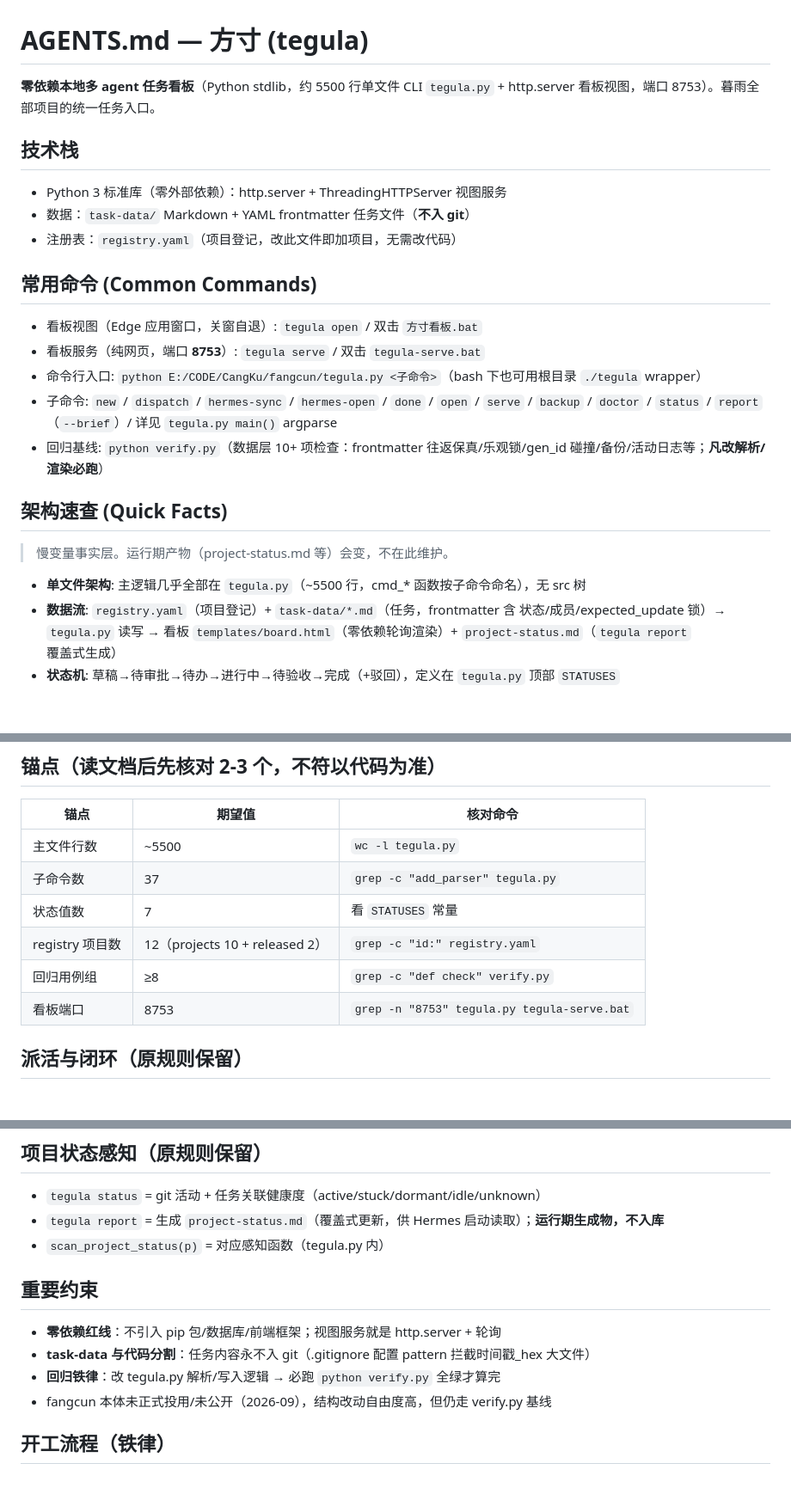
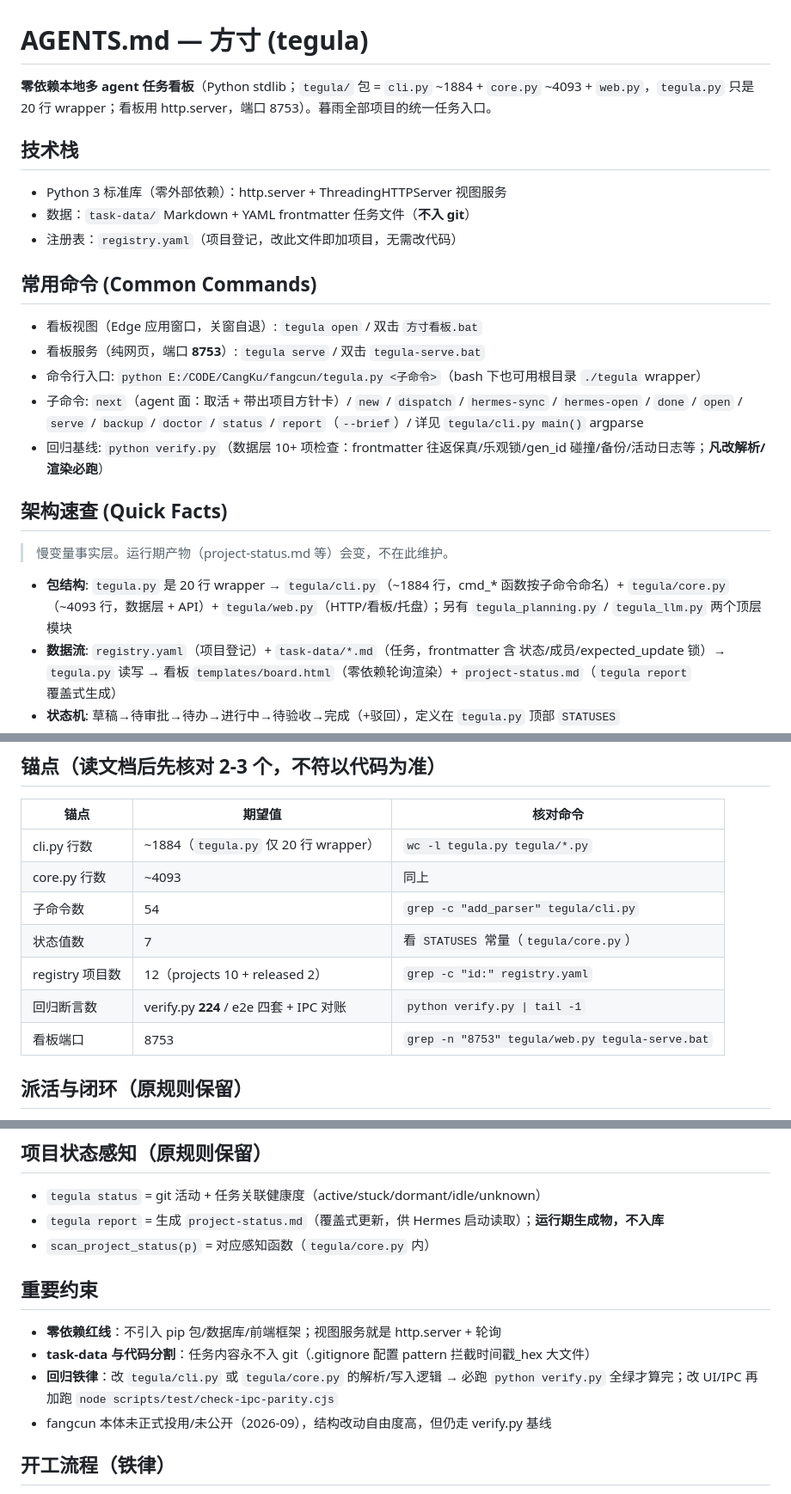
Before and after one commit to MUYU46548/fangcun, a Markdown page: AGENTS.md, 3 parts joined by grey strips. Shown at 86% size. GitHub-like rendering; blank space fills up the shorter version.

Commit message:
docs(agents): 修正过时锚点 —— 包结构/子命令数/回归基线
- tegula.py 已是 20 行 wrapper，主逻辑在 tegula/{cli,core,web}.py
- 子命令数 37 → 54（含新增 next）
- 锚点表补 core.py 行数、回归断言数（verify 224 + e2e 四套 + IPC 对账）
- 回归铁律指向 tegula/cli.py 与 tegula/core.py，并补 IPC 对账

```diff
--- a/AGENTS.md
+++ b/AGENTS.md
@@ -1,6 +1,6 @@
 # AGENTS.md — 方寸 (tegula)
 
-**零依赖本地多 agent 任务看板**（Python stdlib，约 5500 行单文件 CLI `tegula.py` + http.server 看板视图，端口 8753）。暮雨全部项目的统一任务入口。
+**零依赖本地多 agent 任务看板**（Python stdlib；`tegula/` 包 = `cli.py` ~1884 + `core.py` ~4093 + `web.py`，`tegula.py` 只是 20 行 wrapper；看板用 http.server，端口 8753）。暮雨全部项目的统一任务入口。
 
 ## 技术栈
 
@@ -13,14 +13,14 @@
 - 看板视图（Edge 应用窗口，关窗自退）: `tegula open` / 双击 `方寸看板.bat`
 - 看板服务（纯网页，端口 **8753**）: `tegula serve` / 双击 `tegula-serve.bat`
 - 命令行入口: `python E:/CODE/CangKu/fangcun/tegula.py <子命令>`（bash 下也可用根目录 `./tegula` wrapper）
-- 子命令: `new` / `dispatch` / `hermes-sync` / `hermes-open` / `done` / `open` / `serve` / `backup` / `doctor` / `status` / `report`（`--brief`）/ 详见 `tegula.py main()` argparse
+- 子命令: `next`（agent 面：取活 + 带出项目方针卡）/ `new` / `dispatch` / `hermes-sync` / `hermes-open` / `done` / `open` / `serve` / `backup` / `doctor` / `status` / `report`（`--brief`）/ 详见 `tegula/cli.py main()` argparse
 - 回归基线: `python verify.py`（数据层 10+ 项检查：frontmatter 往返保真/乐观锁/gen_id 碰撞/备份/活动日志等；**凡改解析/渲染必跑**）
 
 ## 架构速查 (Quick Facts)
 
 > 慢变量事实层。运行期产物（project-status.md 等）会变，不在此维护。
 
-- **单文件架构**: 主逻辑几乎全部在 `tegula.py`（~5500 行，cmd_* 函数按子命令命名），无 src 树
+- **包结构**: `tegula.py` 是 20 行 wrapper → `tegula/cli.py`（~1884 行，cmd_* 函数按子命令命名）+ `tegula/core.py`（~4093 行，数据层 + API）+ `tegula/web.py`（HTTP/看板/托盘）；另有 `tegula_planning.py` / `tegula_llm.py` 两个顶层模块
 - **数据流**: `registry.yaml`（项目登记）+ `task-data/*.md`（任务，frontmatter 含 状态/成员/expected_update 锁）→ `tegula.py` 读写 → 看板 `templates/board.html`（零依赖轮询渲染）+ `project-status.md`（`tegula report` 覆盖式生成）
 - **状态机**: 草稿→待审批→待办→进行中→待验收→完成（+驳回），定义在 `tegula.py` 顶部 `STATUSES`
 - **并发纪律**: mtime 乐观锁 + `expected_update` 版本字段（verify.py 检查项 3）；无数据库，文件即数据
@@ -34,12 +34,13 @@
 
 | 锚点 | 期望值 | 核对命令 |
 |---|---|---|
-| 主文件行数 | ~5500 | `wc -l tegula.py` |
-| 子命令数 | 37 | `grep -c "add_parser" tegula.py` |
-| 状态值数 | 7 | 看 `STATUSES` 常量 |
+| cli.py 行数 | ~1884（`tegula.py` 仅 20 行 wrapper） | `wc -l tegula.py tegula/*.py` |
+| core.py 行数 | ~4093 | 同上 |
+| 子命令数 | 54 | `grep -c "add_parser" tegula/cli.py` |
+| 状态值数 | 7 | 看 `STATUSES` 常量（`tegula/core.py`） |
 | registry 项目数 | 12（projects 10 + released 2） | `grep -c "id:" registry.yaml` |
-| 回归用例组 | ≥8 | `grep -c "def check" verify.py` |
-| 看板端口 | 8753 | `grep -n "8753" tegula.py tegula-serve.bat` |
+| 回归断言数 | verify.py **224** / e2e 四套 + IPC 对账 | `python verify.py \| tail -1` |
+| 看板端口 | 8753 | `grep -n "8753" tegula/web.py tegula-serve.bat` |
 
 ## 派活与闭环（原规则保留）
 
@@ -57,13 +58,13 @@
 
 - `tegula status` = git 活动 + 任务关联健康度（active/stuck/dormant/idle/unknown）
 - `tegula report` = 生成 `project-status.md`（覆盖式更新，供 Hermes 启动读取）；**运行期生成物，不入库**
-- `scan_project_status(p)` = 对应感知函数（tegula.py 内）
+- `scan_project_status(p)` = 对应感知函数（`tegula/core.py` 内）
 
 ## 重要约束
 
 - **零依赖红线**：不引入 pip 包/数据库/前端框架；视图服务就是 http.server + 轮询
 - **task-data 与代码分割**：任务内容永不入 git（.gitignore 配置 pattern 拦截时间戳_hex 大文件）
-- **回归铁律**：改 tegula.py 解析/写入逻辑 → 必跑 `python verify.py` 全绿才算完
+- **回归铁律**：改 `tegula/cli.py` 或 `tegula/core.py` 的解析/写入逻辑 → 必跑 `python verify.py` 全绿才算完；改 UI/IPC 再加跑 `node scripts/test/check-ipc-parity.cjs`
 - fangcun 本体未正式投用/未公开（2026-09），结构改动自由度高，但仍走 verify.py 基线
 
 ## 开工流程（铁律）
```
